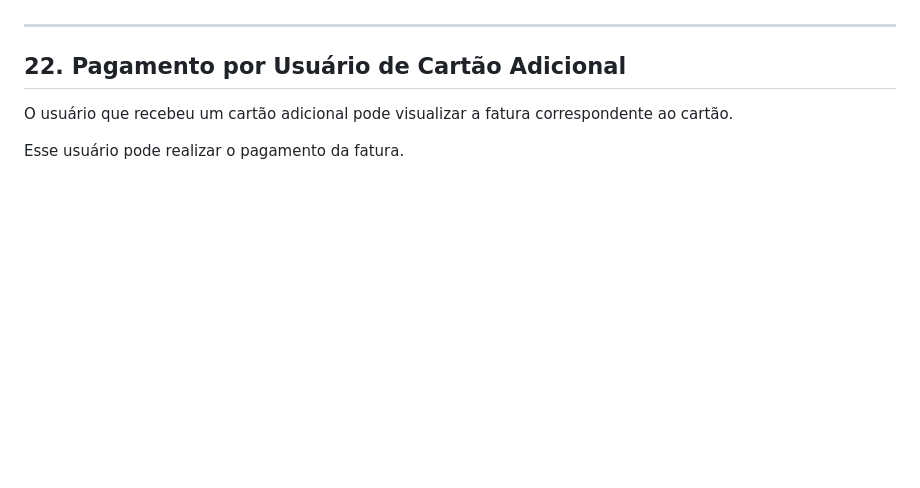
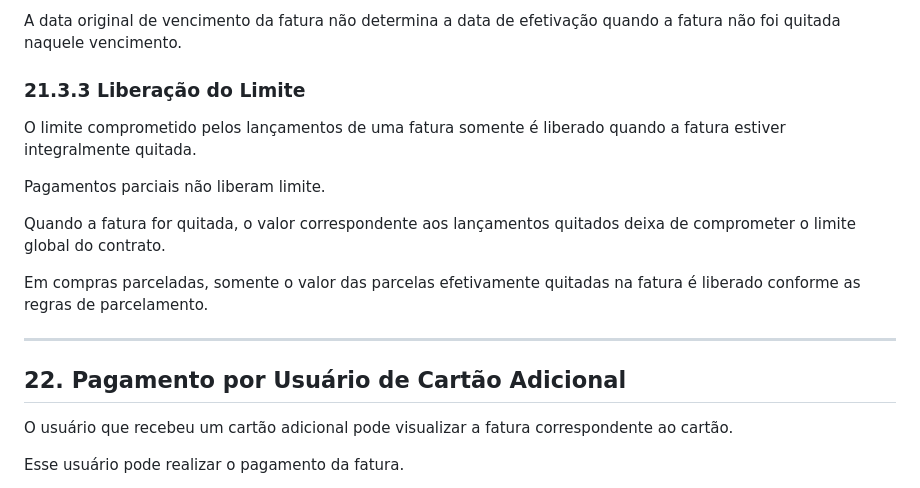
Before and after one commit to abnermiras/CyberBank, a Markdown page: docs/01-business/CREDIT-CARDS.md, the part around one of its changes. Drawn GitHub-style; blank space fills up the shorter version.

```diff
--- a/docs/01-business/CREDIT-CARDS.md
+++ b/docs/01-business/CREDIT-CARDS.md
@@ -542,3 +632,20 @@ Quando o total pago atingir o valor devido da fatura:
+A data original de vencimento da fatura não determina a data de efetivação
+quando a fatura não foi quitada naquele vencimento.
+
+### 21.3.3 Liberação do Limite
+
+O limite comprometido pelos lançamentos de uma fatura somente é liberado
+quando a fatura estiver integralmente quitada.
+
+Pagamentos parciais não liberam limite.
+
+Quando a fatura for quitada, o valor correspondente aos lançamentos
+quitados deixa de comprometer o limite global do contrato.
+
+Em compras parceladas, somente o valor das parcelas efetivamente quitadas
+na fatura é liberado conforme as regras de parcelamento.
+
+
 ---
 
 ## 22. Pagamento por Usuário de Cartão Adicional
```
Also changed, not shown: other parts of docs/01-business/CREDIT-CARDS.md (+90 -0 lines).
